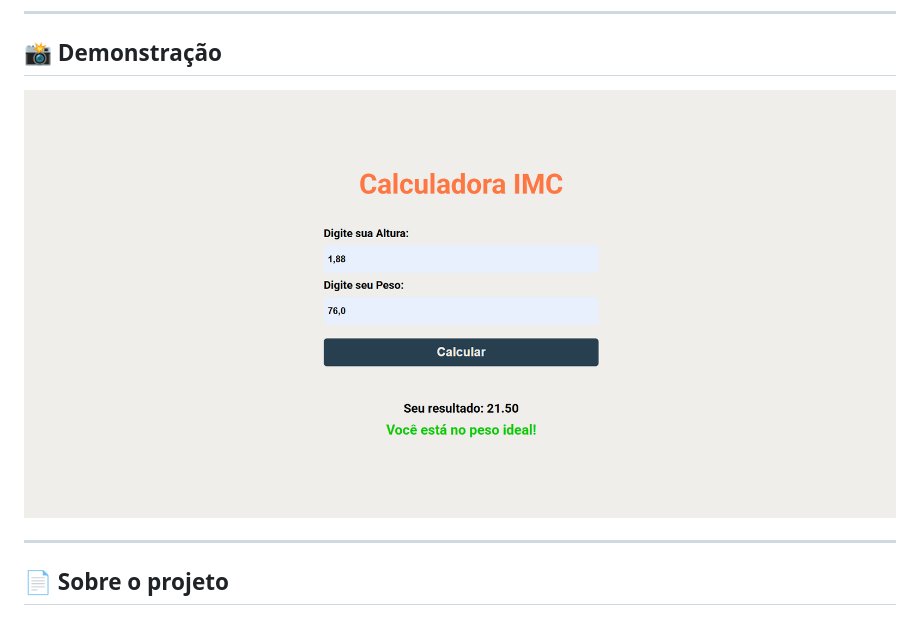
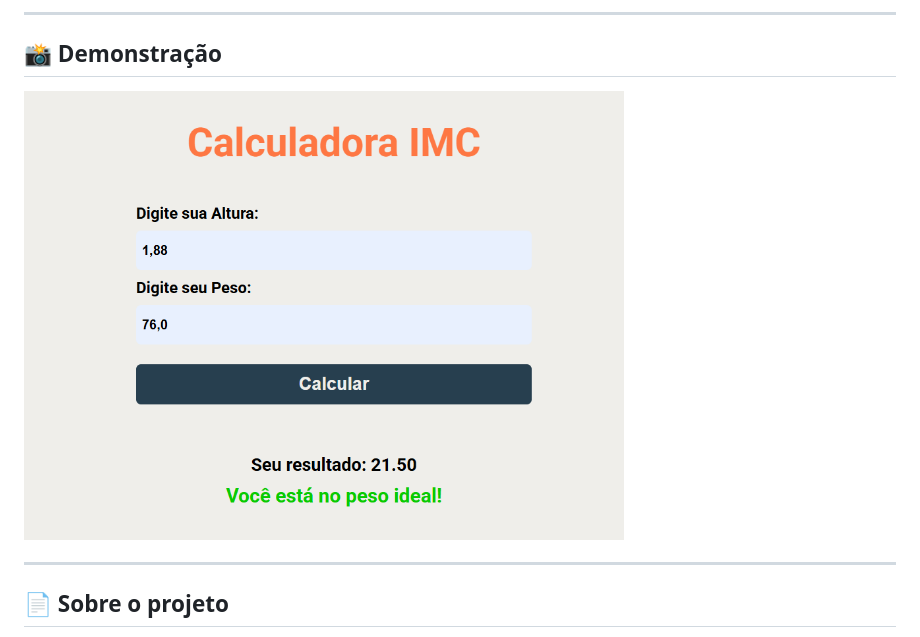
Before and after one commit to jotavitorz/calculadora-imc, a Markdown page: README.md, the part around the change. Rendered like a GitHub page; pictures changed too: assets/screenshot.png.

Commit message:
update: README

```diff
--- a/README.md
+++ b/README.md
@@ -8,7 +8,7 @@ O usuário informa seu peso e altura, e o sistema retorna o valor do IMC junto c
 ## 📸 Demonstração
 
 
-<img height="500" width="1000" src="./assets/screenshot.png" alt="Calculadora IMC Preview" />
+<img height="400" width="600" src="./assets/screenshot.png" alt="Calculadora IMC Preview" />
 
 
 ---
```
